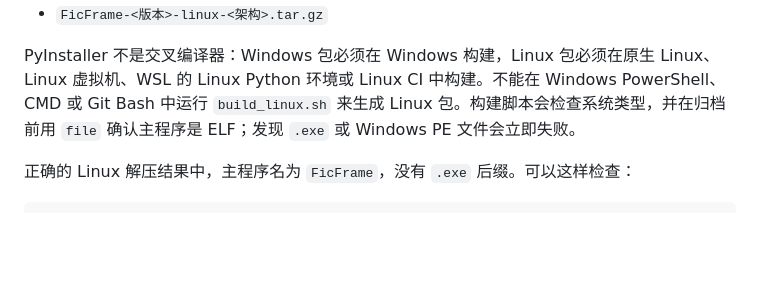
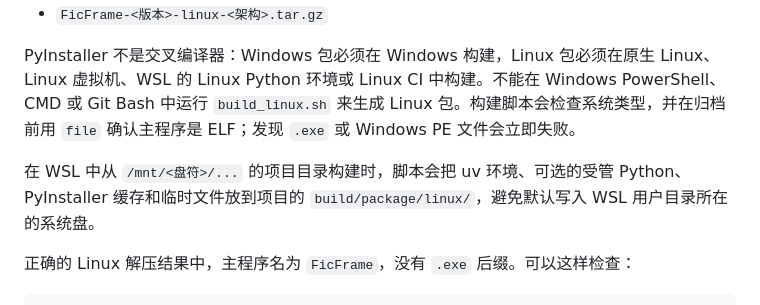
Before and after one commit to aliveriver/Ficframe, a Markdown page: docs/distribution.md, the part around the change. Rendered like a GitHub page; blank space fills up the shorter version.

Commit message:
feat:新增打包

````diff
--- a/docs/distribution.md
+++ b/docs/distribution.md
@@ -104,6 +104,8 @@ chmod +x scripts/build_linux.sh
 
 PyInstaller 不是交叉编译器：Windows 包必须在 Windows 构建，Linux 包必须在原生 Linux、Linux 虚拟机、WSL 的 Linux Python 环境或 Linux CI 中构建。不能在 Windows PowerShell、CMD 或 Git Bash 中运行 `build_linux.sh` 来生成 Linux 包。构建脚本会检查系统类型，并在归档前用 `file` 确认主程序是 ELF；发现 `.exe` 或 Windows PE 文件会立即失败。
 
+在 WSL 中从 `/mnt/<盘符>/...` 的项目目录构建时，脚本会把 uv 环境、可选的受管 Python、PyInstaller 缓存和临时文件放到项目的 `build/package/linux/`，避免默认写入 WSL 用户目录所在的系统盘。
+
 正确的 Linux 解压结果中，主程序名为 `FicFrame`，没有 `.exe` 后缀。可以这样检查：
 
 ```bash
````
